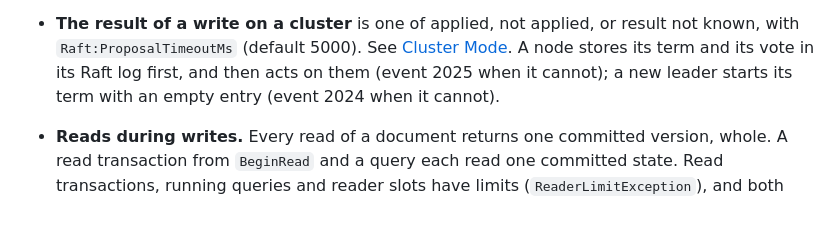
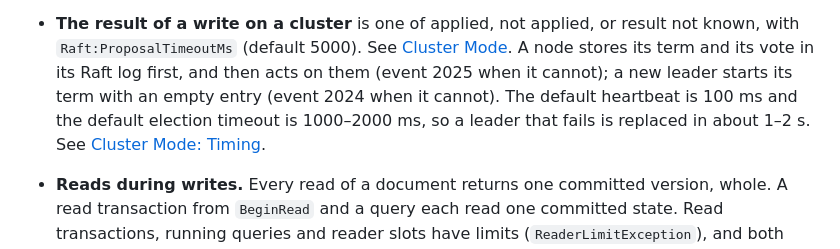
Before and after one commit to phoenixmldb/phoenixml-docs, a Markdown page: docs/release-notes.md, the part around the change. Drawn GitHub-style; blank space fills up the shorter version.

Commit message:
docs: Raft timing defaults (heartbeat 100 ms, election timeout 1000-2000 ms) (#71)
Source: endpointsystems/phoenixml 9fa311c2, docs/clustering.md "Timing"
and user-visible-changes-preview2.md section 14.14.


Claude-Session: https://claude.ai/code/session_019zMS2EzLV6KZG6ooYco8Uf

Co-authored-by: Lucas Vogel <lucas@palukerjr.endpointsystems.com>
Co-authored-by: Claude Opus 5.5 <noreply@anthropic.com>

```diff
--- a/docs/release-notes.md
+++ b/docs/release-notes.md
@@ -46,6 +46,8 @@ This version contains:
   `Raft:ProposalTimeoutMs` (default 5000). See [Cluster Mode](phoenixmldb/deployment/cluster-mode.md#the-result-of-a-write).
   A node stores its term and its vote in its Raft log first, and then acts on them (event 2025 when
   it cannot); a new leader starts its term with an empty entry (event 2024 when it cannot).
+  The default heartbeat is 100 ms and the default election timeout is 1000–2000 ms, so a leader
+  that fails is replaced in about 1–2 s. See [Cluster Mode: Timing](phoenixmldb/deployment/cluster-mode.md#timing).
 - **Reads during writes.** Every read of a document returns one committed version, whole. A read
   transaction from `BeginRead` and a query each read one committed state. Read transactions,
   running queries and reader slots have limits (`ReaderLimitException`), and both servers limit the
```
Also changed, not shown: 1 other file.
